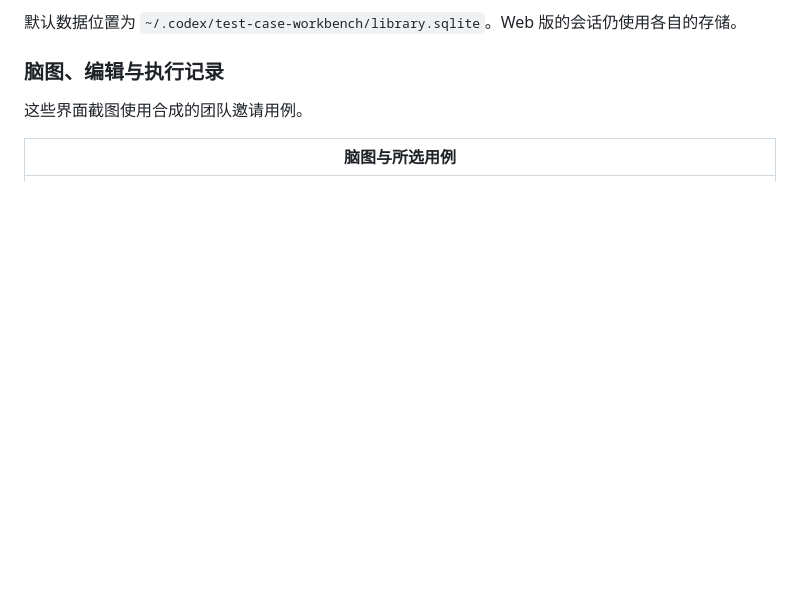
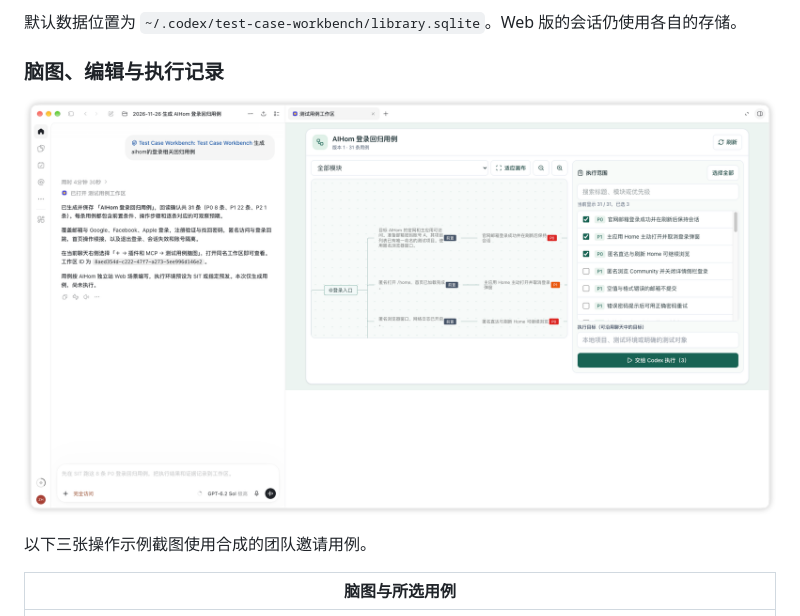
Before and after one commit to zx490336534/next-ai-test-cases, a Markdown page: README.md, the part around the change. GitHub-like rendering; pictures changed too: doc/img/codex-side-panel.png (added); blank space fills up the shorter version.

Commit message:
Document the Codex side panel with a screenshot

```diff
--- a/README.md
+++ b/README.md
@@ -158,7 +158,9 @@ codex plugin add test-case-workbench@next-ai-test-cases
 
 ### 脑图、编辑与执行记录
 
-这些界面截图使用合成的团队邀请用例。
+![Codex 聊天与右侧的测试用例脑图，已选中三条用例](doc/img/codex-side-panel.png)
+
+以下三张操作示例截图使用合成的团队邀请用例。
 
 | 脑图与所选用例 |
 | --- |
```
